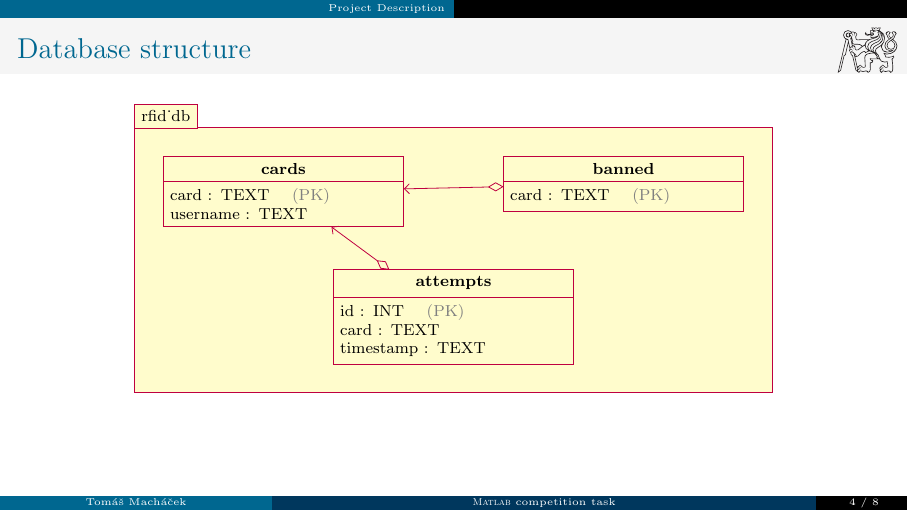
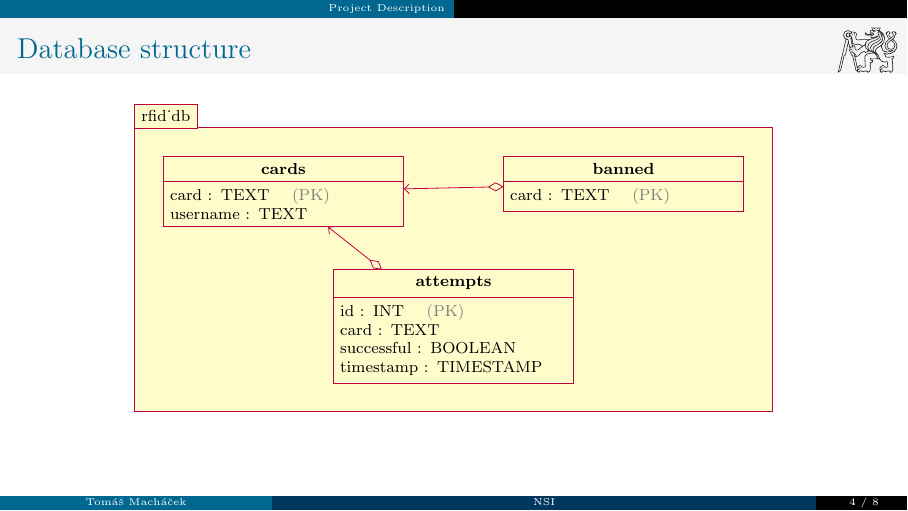
Before and after one commit to piroot01/pico_rfid, LaTeX slides (doc/main.tex): page 4 of 8. Compiled offline with pdfLaTeX.

Commit message:
feat: edited presentation

```diff
--- a/doc/main.tex
+++ b/doc/main.tex
@@ -50,7 +50,7 @@ fill=green!30]
 \tikzstyle{arrow} = [thick,->,>=stealth]
 
 % Metadata
-\title[\textsc{Matlab} competition task]{RFID login/registration demo}
+\title[NSI]{RFID login/registration demo}
 \author[Tom\'a\v{s} Mach\'a\v{c}ek]{Tom\'a\v{s} Mach\'a\v{c}ek}
 \date[\today]{\today}
 
@@ -95,7 +95,8 @@ fill=green!30]
         \begin{class}[text width=4cm, xshift=3cm, yshift=-2cm]{\detokenize{attempts}}{0,0}
             \attribute{\detokenize{id} : INT \quad {\color{gray}(PK)}}
             \attribute{\detokenize{card} : TEXT}
-            \attribute{\detokenize{timestamp} : TEXT}
+            \attribute{\detokenize{successful} : BOOLEAN}
+            \attribute{\detokenize{timestamp} : TIMESTAMP}
         \end{class}
 
             \aggregation{\detokenize{banned}}{}{}{\detokenize{cards}}
```
Also changed, not shown: doc/main.pdf.
